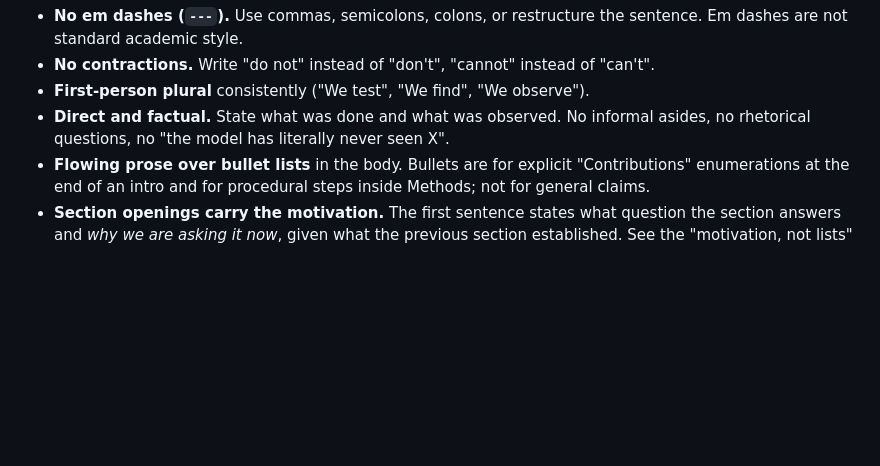
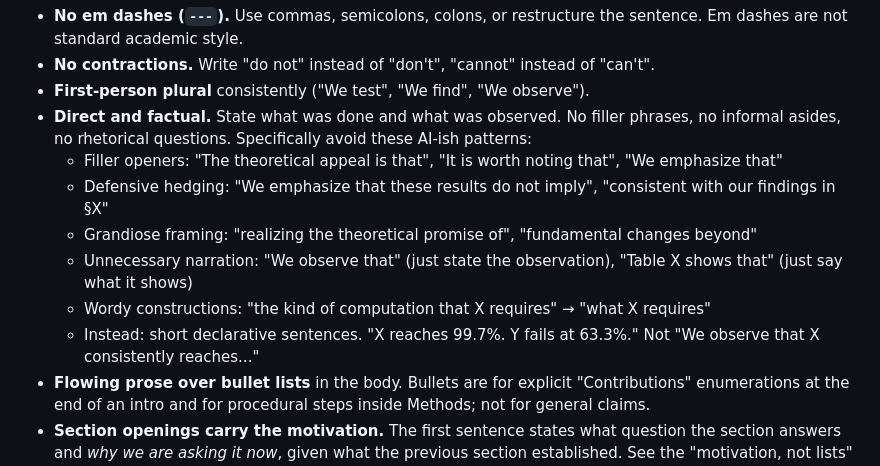
Before and after one commit to KevinZhoutianyi/research_template, a Markdown page: doc/CLAUDE.md, the part around the change. Drawn GitHub-style; blank space fills up the shorter version.

Commit message:
Add specific anti-AI-tone rules to writing style guide
List concrete patterns to avoid: filler openers, defensive
hedging, grandiose framing, unnecessary narration, wordy
constructions. Give concrete alternatives.

Co-Authored-By: Claude Opus 4.6 <noreply@anthropic.com>

```diff
--- a/doc/CLAUDE.md
+++ b/doc/CLAUDE.md
@@ -150,7 +150,13 @@ The body prose should read like the papers in `related_papers/`, not like an int
 - **No em dashes (`---`).** Use commas, semicolons, colons, or restructure the sentence. Em dashes are not standard academic style.
 - **No contractions.** Write "do not" instead of "don't", "cannot" instead of "can't".
 - **First-person plural** consistently ("We test", "We find", "We observe").
-- **Direct and factual.** State what was done and what was observed. No informal asides, no rhetorical questions, no "the model has literally never seen X".
+- **Direct and factual.** State what was done and what was observed. No filler phrases, no informal asides, no rhetorical questions. Specifically avoid these AI-ish patterns:
+  - Filler openers: "The theoretical appeal is that", "It is worth noting that", "We emphasize that"
+  - Defensive hedging: "We emphasize that these results do not imply", "consistent with our findings in §X"
+  - Grandiose framing: "realizing the theoretical promise of", "fundamental changes beyond"
+  - Unnecessary narration: "We observe that" (just state the observation), "Table X shows that" (just say what it shows)
+  - Wordy constructions: "the kind of computation that X requires" → "what X requires"
+  - Instead: short declarative sentences. "X reaches 99.7\%. Y fails at 63.3\%." Not "We observe that X consistently reaches..."
 - **Flowing prose over bullet lists** in the body. Bullets are for explicit "Contributions" enumerations at the end of an intro and for procedural steps inside Methods; not for general claims.
 - **Section openings carry the motivation.** The first sentence states what question the section answers and *why we are asking it now*, given what the previous section established. See the "motivation, not lists" rule at the top of this file.
 - **No implementation details in the body.** Library names, exact file paths, `--smoke` flags, CLI commands, package versions, internal experiment IDs belong in `tracking.md`, `experiments/*/run.py` docstrings, or a Methods appendix. A reader of the paper should learn *what we did and what it shows*, not *which package we typed `pip install` for*.
```
